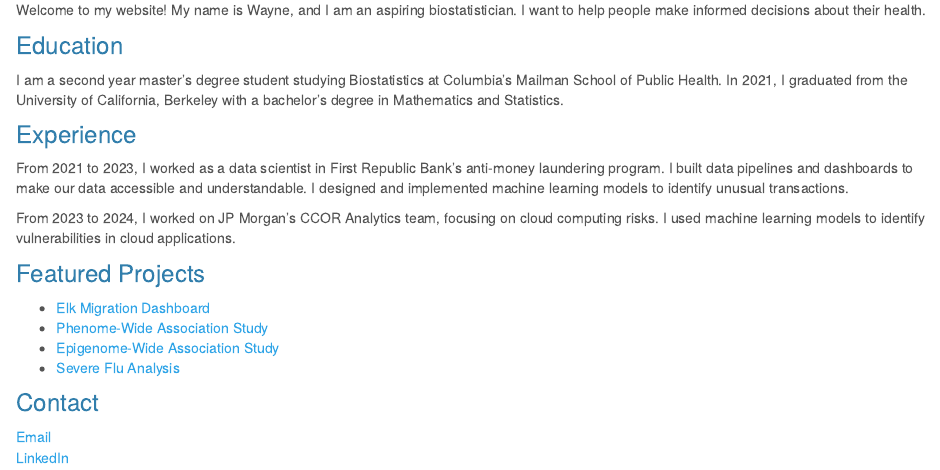
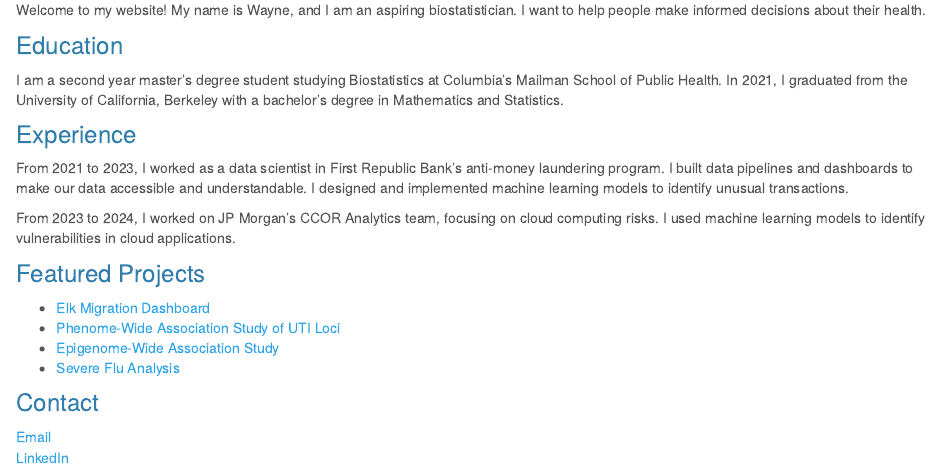
Before and after one commit to wayne-monical/wayne-monical.github.io, an R Markdown document (index.Rmd): the page in a window 1100 px wide, from 550 px down. Rendered offline with R 4.5, knitr and Pandoc, with nearby package versions.

Commit message:
updating site link

```diff
--- a/index.Rmd
+++ b/index.Rmd
@@ -29,7 +29,7 @@ From 2023 to 2024, I worked on JP Morgan's CCOR Analytics team, focusing on clou
 ### Featured Projects
 
 - [Elk Migration Dashboard](https://brooklynnrm.github.io/Elk-Migration.github.io/index.html)
-- [Phenome-Wide Association Study](https://pheweb-test-497008612026.us-central1.run.app/phenotypes)
+- [Phenome-Wide Association Study of UTI Loci](https://uti-phewas-browser-497008612026.us-central1.run.app/)
 - [Epigenome-Wide Association Study](https://github.com/wayne-monical/BRCA-EWAS/blob/main/brca_ewas.md)
 - [Severe Flu Analysis](https://github.com/wayne-monical/severe-flu/blob/main/severe_flu.md)
 
```
